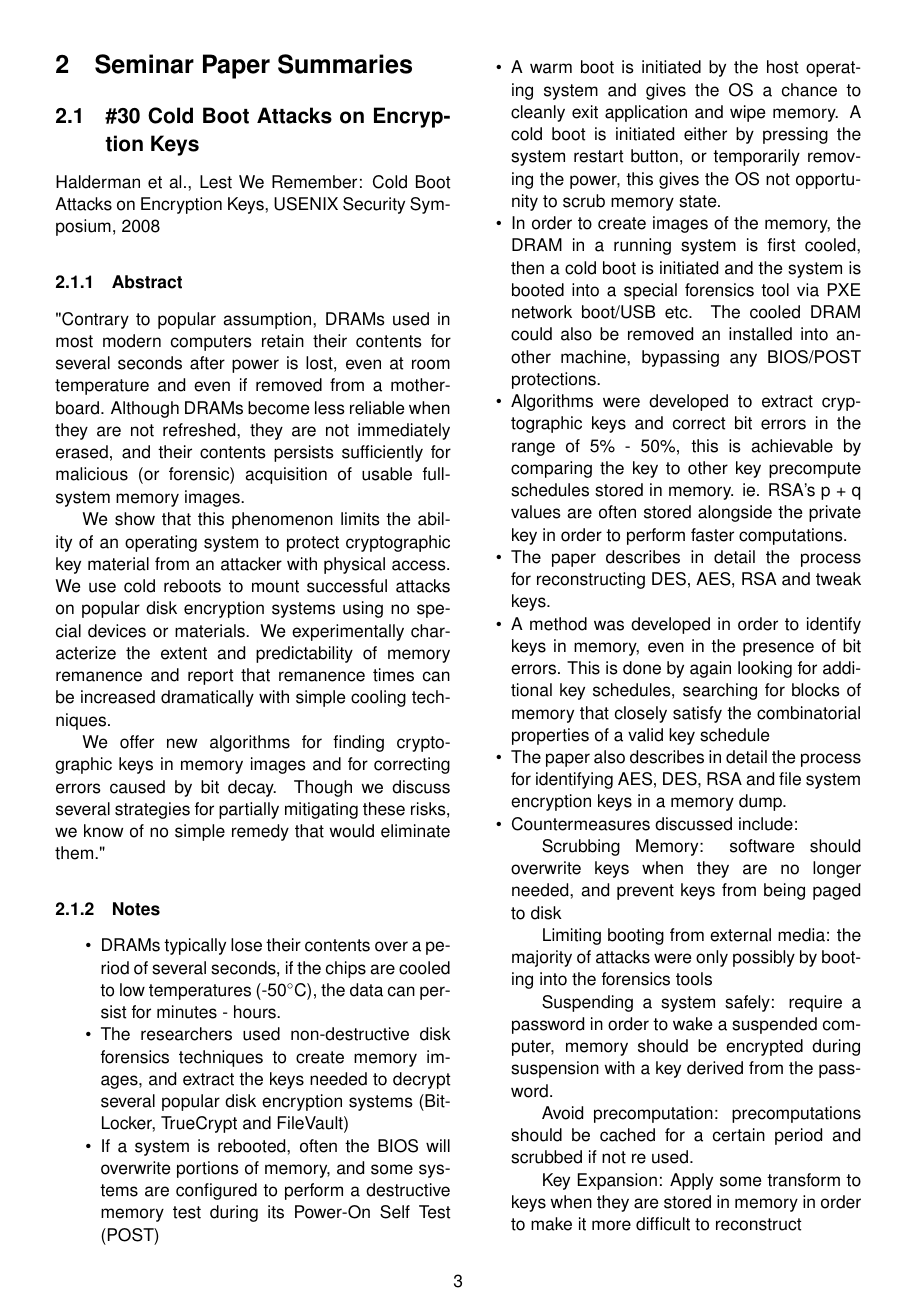
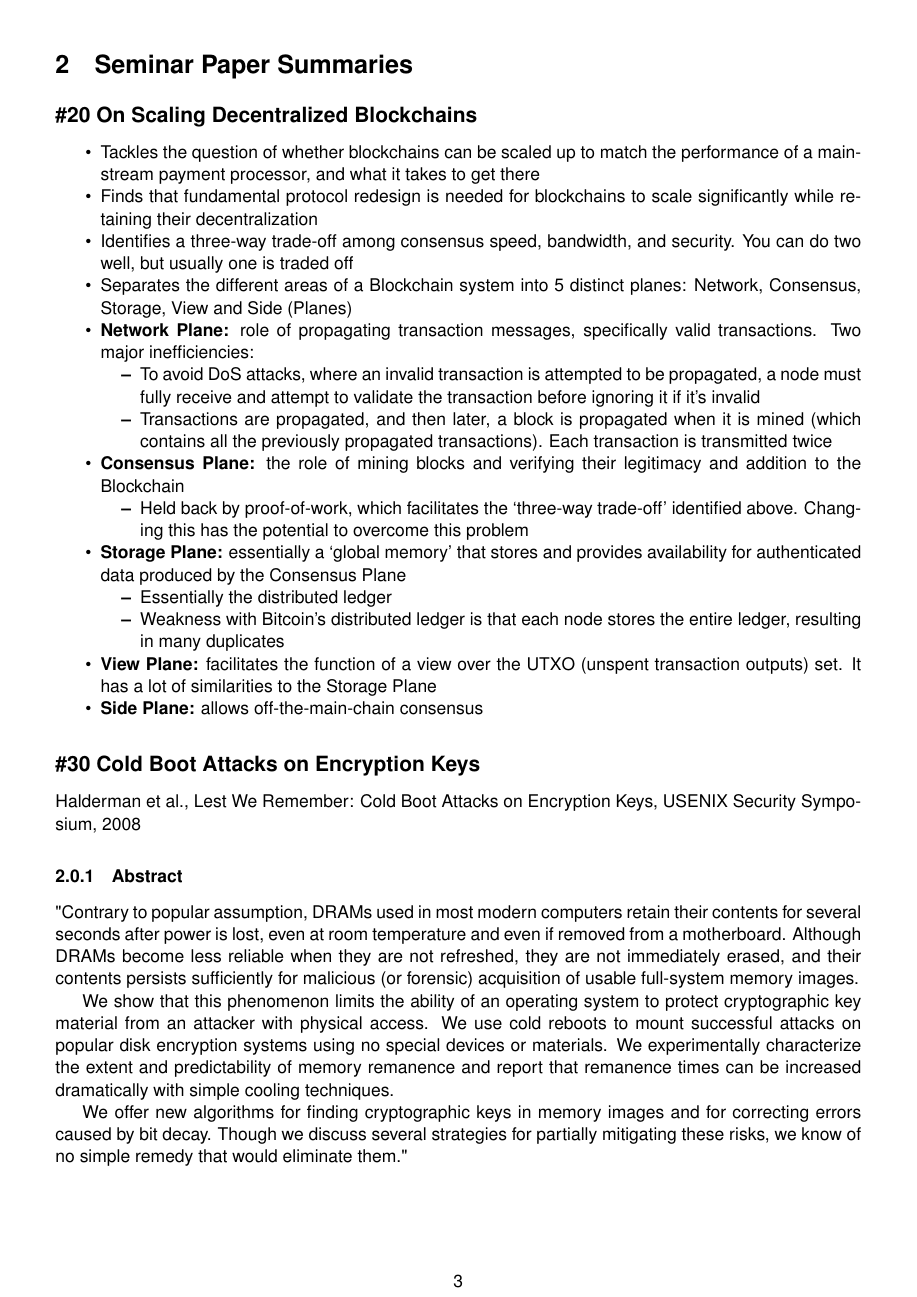
Before and after one commit to sanchez/2018-notes, a LaTeX document (coms4507/notes.tex, which reads coms4507/paper20.tex, coms4507/paper30.tex): page 3 of 4. Compiled offline with pdfLaTeX.

Commit message:
Refactored out notes, and added paper 20 from attic notes

```diff
--- a/coms4507/notes.tex
+++ b/coms4507/notes.tex
@@ -95,40 +96,8 @@ Two parts with total \~ 55 marks
 
 \pagebreak
 \section{Seminar Paper Summaries}
-\subsection{\#30 Cold Boot Attacks on Encryption Keys}
-Halderman et al., Lest We Remember: Cold Boot Attacks on Encryption Keys, USENIX Security Symposium, 2008
-\subsubsection{Abstract}
-"Contrary to popular assumption, DRAMs used in most modern computers retain their contents for several seconds after power is lost,
-even at room temperature and even if removed from a motherboard. Although DRAMs become less reliable when they are not refreshed,
-they are not immediately erased, and their contents persists sufficiently for malicious (or forensic) acquisition of usable full-system
-memory images.
 
-We show that this phenomenon limits the ability of an operating system to protect cryptographic key material from an attacker
-with physical access. We use cold reboots to mount successful attacks on popular disk encryption systems using no special devices or
-materials. We experimentally characterize the extent and predictability of memory remanence and report that remanence times can be
-increased dramatically with simple cooling techniques.
+\input{paper20}
+\input{paper30}
 
-We offer new algorithms for finding cryptographic keys in memory images and for correcting errors caused by bit decay.
-Though we discuss several strategies for partially mitigating these risks, we know of no simple remedy that would eliminate them."
 
-\subsubsection{Notes}
-\begin{itemize}
-	\item DRAMs typically lose their contents over a period of several seconds, if the chips are cooled to low temperatures (-50\degree C), the data can persist for minutes - hours.
-	\item The researchers used non-destructive disk forensics techniques to create memory images, and extract the keys needed to decrypt several popular disk encryption systems (BitLocker, TrueCrypt and FileVault)
-	\item If a system is rebooted, often the BIOS will overwrite portions of memory, and some systems are configured to perform a destructive memory test during its Power-On Self Test (POST)
-	\item A warm boot is initiated by the host operating system and gives the OS a chance to cleanly exit application and wipe memory.
-	A cold boot is initiated either by pressing the system restart button, or temporarily removing the power, this gives the OS not opportunity to scrub memory state.
-	\item In order to create images of the memory, the DRAM in a running system is first cooled, then a cold boot is initiated and the system is booted into a special forensics tool via PXE network boot/USB etc. The cooled DRAM could also be removed an installed into another machine, bypassing any BIOS/POST protections.
-	\item Algorithms were developed to extract cryptographic keys and correct bit errors in the range of 5\% - 50\%, this is achievable by comparing the key to other key precompute schedules stored in memory. ie. RSA's p + q values are often stored alongside the private key in order to perform faster computations.
-	\item The paper describes in detail the process for reconstructing DES, AES, RSA and tweak keys.
-	\item A method was developed in order to identify keys in memory, even in the presence of bit errors. This is done by again looking for additional key schedules, searching for blocks of memory that closely satisfy the combinatorial properties of a valid key schedule
-	\item The paper also describes in detail the process for identifying AES, DES, RSA and file system encryption keys in a memory dump.
-	\item Countermeasures discussed include:
-	\subitem Scrubbing Memory: software should overwrite keys when they are no longer needed, and prevent keys from being paged to disk
-	\subitem Limiting booting from external media: the majority of attacks were only possibly by booting into the forensics tools
-	\subitem Suspending a system safely: require a password in order to wake a suspended computer, memory should be encrypted during suspension with a key derived from the password.
-	\subitem Avoid precomputation: precomputations should be cached for a certain period and scrubbed if not re used.
-	\subitem Key Expansion: Apply some transform to keys when they are stored in memory in order to make it more difficult to reconstruct
-	\subitem Physical Defence: Lock/Encase the DRAM to prevent removal
-	\subitem Architectural changes: Design DRAM that loses its state very rapidly past the intended refresh interval
-	\subitem Encrypting in the disk controller: Perform disk encryption operations in disk controller rather than by software in the main CPU, and storing the keys in the disk controller rather than DRAM.
--- /dev/null
+++ b/coms4507/paper20.tex
@@ -0,0 +1,25 @@
+% !TeX spellcheck = en_US
+% !TeX root = notes.tex
+\subsection*{\#20 On Scaling Decentralized Blockchains}
+\begin{itemize}
+	\item Tackles the question of whether blockchains can be scaled up to match the performance of a mainstream payment processor, and what it takes to get there
+	\item Finds that fundamental protocol redesign is needed for blockchains to scale significantly while retaining their decentralization
+	\item Identifies a three-way trade-off among consensus speed, bandwidth, and security. You can do two well, but usually one is traded off
+	\item Separates the different areas of a Blockchain system into 5 distinct planes: Network, Consensus, Storage, View and Side (Planes)
+	\item \textbf{Network Plane:} role of propagating transaction messages, specifically valid transactions. Two major inefficiencies:
+	\begin{itemize}
+		\item To avoid DoS attacks, where an invalid transaction is attempted to be propagated, a node must fully receive and attempt to validate the transaction before ignoring it if it's invalid
+		\item Transactions are propagated, and then later, a block is propagated when it is mined (which contains all the previously propagated transactions). Each transaction is transmitted twice
+	\end{itemize}
+	\item \textbf{Consensus Plane:} the role of mining blocks and verifying their legitimacy and addition to the Blockchain
+	\begin{itemize}
+		\item Held back by proof-of-work, which facilitates the `three-way trade-off' identified above. Changing this has the potential to overcome this problem
+	\end{itemize}
+	\item \textbf{Storage Plane:} essentially a `global memory' that stores and provides availability for authenticated data produced by the Consensus Plane
+	\begin{itemize}
+		\item Essentially the distributed ledger
+		\item Weakness with Bitcoin's distributed ledger is that each node stores the entire ledger, resulting in many duplicates
+	\end{itemize}
+	\item\textbf{View Plane:} facilitates the function of a view over the UTXO (unspent transaction outputs) set. It has a lot of similarities to the Storage Plane
+	\item\textbf{Side Plane:} allows off-the-main-chain consensus
+\end{itemize}
--- /dev/null
+++ b/coms4507/paper30.tex
@@ -0,0 +1,17 @@
+% !TeX spellcheck = en_US
+% !TeX root = notes.tex
+\subsection*{\#30 Cold Boot Attacks on Encryption Keys}
+Halderman et al., Lest We Remember: Cold Boot Attacks on Encryption Keys, USENIX Security Symposium, 2008
+\subsubsection{Abstract}
+"Contrary to popular assumption, DRAMs used in most modern computers retain their contents for several seconds after power is lost,
+even at room temperature and even if removed from a motherboard. Although DRAMs become less reliable when they are not refreshed,
+they are not immediately erased, and their contents persists sufficiently for malicious (or forensic) acquisition of usable full-system
+memory images.
+
+We show that this phenomenon limits the ability of an operating system to protect cryptographic key material from an attacker
+with physical access. We use cold reboots to mount successful attacks on popular disk encryption systems using no special devices or
+materials. We experimentally characterize the extent and predictability of memory remanence and report that remanence times can be
+increased dramatically with simple cooling techniques.
+
+We offer new algorithms for finding cryptographic keys in memory images and for correcting errors caused by bit decay.
+Though we discuss several strategies for partially mitigating these risks, we know of no simple remedy that would eliminate them."
@@ -0,0 +22 @@
+	\item The researchers used non-destructive disk forensics techniques to create memory images, and extract the keys needed to decrypt several popular disk encryption systems (BitLocker, TrueCrypt and FileVault)
```
Also changed, not shown: coms4507/notes.pdf, coms4507/notes.tex (11 more changed lines), coms4507/paper30.tex (23 more changed lines).
